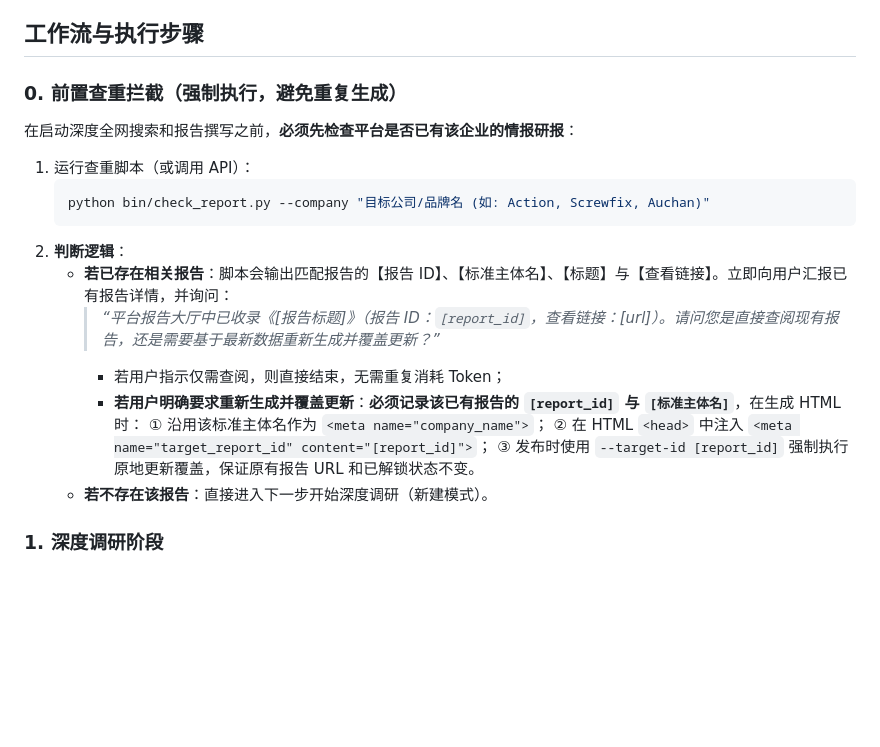
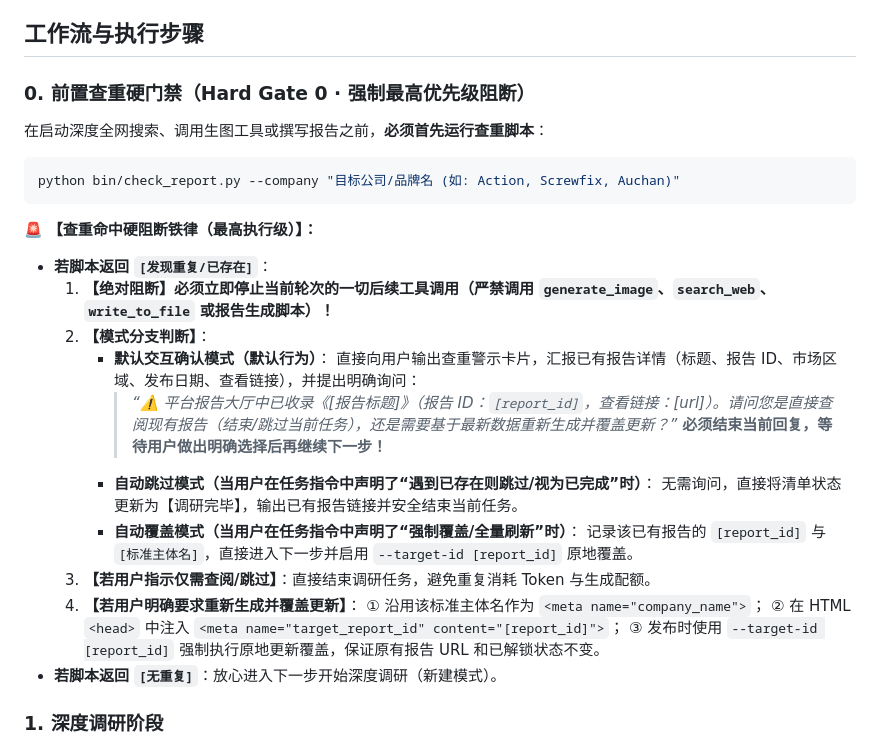
Before and after one commit to haojie10/Skills, a Markdown page: company-insight-pro/SKILL.md, the part around the change. Rendered like a GitHub page; blank space fills up the shorter version.

Commit message:
feat(skills): optimize hard gate duplicate checking and multi-mode blocking

````diff
--- a/company-insight-pro/SKILL.md
+++ b/company-insight-pro/SKILL.md
@@ -9,22 +9,31 @@ description: 360度企业战略情报洞察工具。用于为特定企业生成
 
 ## 工作流与执行步骤
 
-### 0. 前置查重拦截（强制执行，避免重复生成）
+### 0. 前置查重硬门禁（Hard Gate 0 · 强制最高优先级阻断）
 
-在启动深度全网搜索和报告撰写之前，**必须先检查平台是否已有该企业的情报研报**：
-1. 运行查重脚本（或调用 API）：
-   ```bash
-   python bin/check_report.py --company "目标公司/品牌名 (如: Action, Screwfix, Auchan)"
-   ```
-2. **判断逻辑**：
-   - **若已存在相关报告**：脚本会输出匹配报告的【报告 ID】、【标准主体名】、【标题】与【查看链接】。立即向用户汇报已有报告详情，并询问：
-     > *“平台报告大厅中已收录《[报告标题]》（报告 ID：`[report_id]`，查看链接：[url]）。请问您是直接查阅现有报告，还是需要基于最新数据重新生成并覆盖更新？”*
-     - 若用户指示仅需查阅，则直接结束，无需重复消耗 Token；
-     - **若用户明确要求重新生成并覆盖更新**：**必须记录该已有报告的 `[report_id]` 与 `[标准主体名]`**，在生成 HTML 时：
-       ① 沿用该标准主体名作为 `<meta name="company_name">`；
-       ② 在 HTML `<head>` 中注入 `<meta name="target_report_id" content="[report_id]">`；
-       ③ 发布时使用 `--target-id [report_id]` 强制执行原地更新覆盖，保证原有报告 URL 和已解锁状态不变。
-   - **若不存在该报告**：直接进入下一步开始深度调研（新建模式）。
+在启动深度全网搜索、调用生图工具或撰写报告之前，**必须首先运行查重脚本**：
+```bash
+python bin/check_report.py --company "目标公司/品牌名 (如: Action, Screwfix, Auchan)"
+```
+
+🚨 **【查重命中硬阻断铁律（最高执行级）】：**
+- **若脚本返回 `[发现重复/已存在]`**：
+  1. **【绝对阻断】必须立即停止当前轮次的一切后续工具调用（严禁调用 `generate_image`、`search_web`、`write_to_file` 或报告生成脚本）！**
+  2. **【模式分支判断】**：
+     - **默认交互确认模式（默认行为）**：
+       直接向用户输出查重警示卡片，汇报已有报告详情（标题、报告 ID、市场区域、发布日期、查看链接），并提出明确询问：
+       > *“⚠️ 平台报告大厅中已收录《[报告标题]》（报告 ID：`[report_id]`，查看链接：[url]）。请问您是直接查阅现有报告（结束/跳过当前任务），还是需要基于最新数据重新生成并覆盖更新？”*
+       **必须结束当前回复，等待用户做出明确选择后再继续下一步！**
+     - **自动跳过模式（当用户在任务指令中声明了“遇到已存在则跳过/视为已完成”时）**：
+       无需询问，直接将清单状态更新为【调研完毕】，输出已有报告链接并安全结束当前任务。
+     - **自动覆盖模式（当用户在任务指令中声明了“强制覆盖/全量刷新”时）**：
+       记录该已有报告的 `[report_id]` 与 `[标准主体名]`，直接进入下一步并启用 `--target-id [report_id]` 原地覆盖。
+  3. **【若用户指示仅需查阅/跳过】**：直接结束调研任务，避免重复消耗 Token 与生成配额。
+  4. **【若用户明确要求重新生成并覆盖更新】**：
+     ① 沿用该标准主体名作为 `<meta name="company_name">`；
+     ② 在 HTML `<head>` 中注入 `<meta name="target_report_id" content="[report_id]">`；
+     ③ 发布时使用 `--target-id [report_id]` 强制执行原地更新覆盖，保证原有报告 URL 和已解锁状态不变。
+- **若脚本返回 `[无重复]`**：放心进入下一步开始深度调研（新建模式）。
 
 ### 1. 深度调研阶段
 
````
Also changed, not shown: report-customer/SKILL.md (+11 -0 lines).
